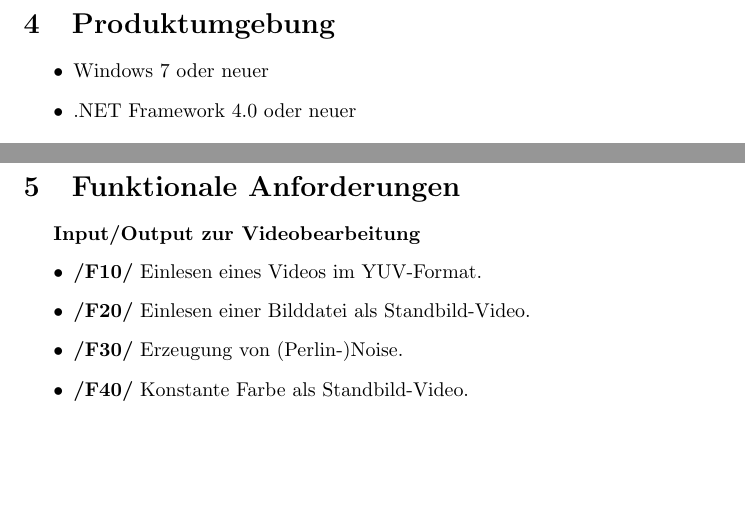
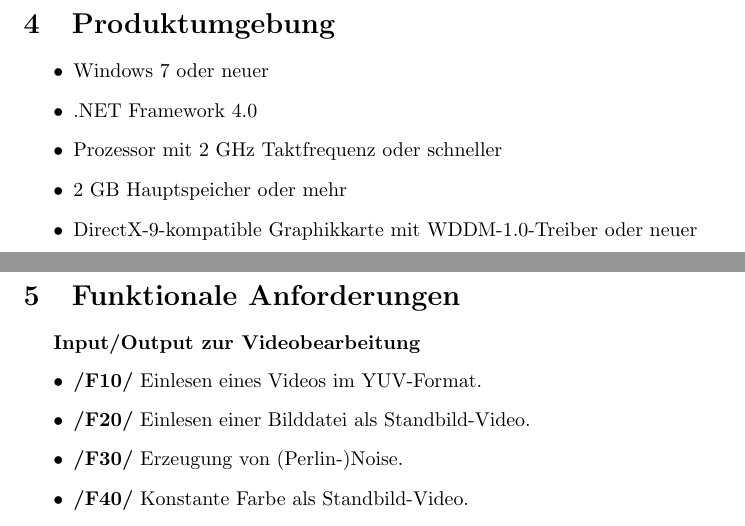
Before and after one commit to TehMillhouse/YUV.KA, a LaTeX document (pflichtenheft/pflichtenheft.tex, which reads pflichtenheft/produktumgebung.tex): two parts of pages 5 and 6 of 15, joined at a grey line, cut so that both start at the same text, the shorter picture padded with empty space. Compiled offline with pdfLaTeX.

Commit message:
Add some hardware specs

```diff
--- a/pflichtenheft/produktumgebung.tex
+++ b/pflichtenheft/produktumgebung.tex
@@ -2,5 +2,8 @@
 
 \begin{itemize}
 	\item Windows 7 oder neuer
-	\item .NET Framework 4.0 oder neuer
+	\item .NET Framework 4.0
+	\item Prozessor mit 2 GHz Taktfrequenz oder schneller
+	\item 2 GB Hauptspeicher oder mehr
+	\item DirectX-9-kompatible Graphikkarte mit WDDM-1.0-Treiber oder neuer
 \end{itemize}
```
